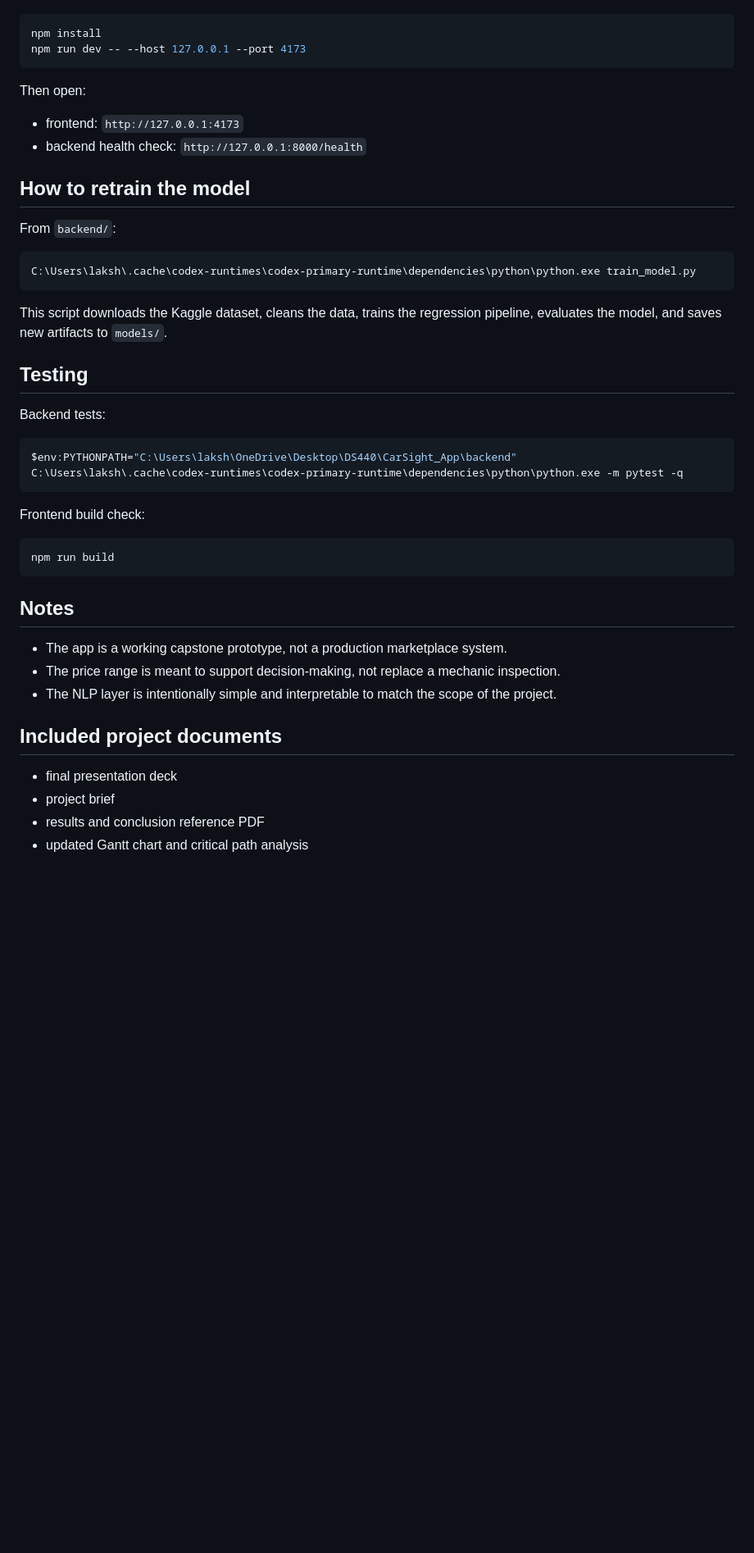
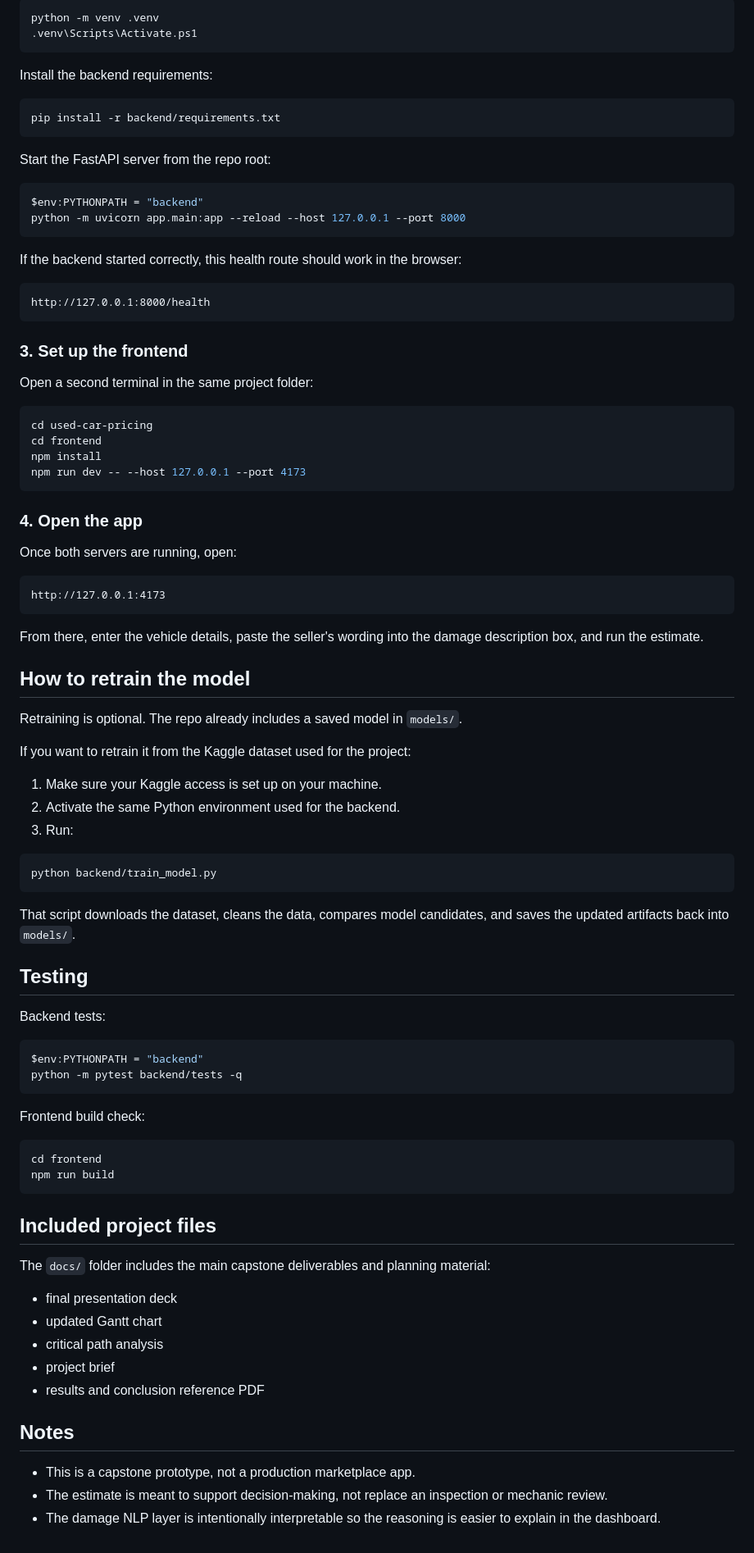
Before and after one commit to laksh10x/used-car-pricing, a Markdown page: README.md, the part around one of its changes. Shown at 82% size. GitHub-like rendering; blank space fills up the shorter version.

````diff
--- a/README.md
+++ b/README.md
@@ -61,48 +72,93 @@ From `frontend/`:
 
 ```powershell
+python -m venv .venv
+.venv\Scripts\Activate.ps1
+```
+
+Install the backend requirements:
+
+```powershell
+pip install -r backend/requirements.txt
+```
+
+Start the FastAPI server from the repo root:
+
+```powershell
+$env:PYTHONPATH = "backend"
+python -m uvicorn app.main:app --reload --host 127.0.0.1 --port 8000
+```
+
+If the backend started correctly, this health route should work in the browser:
+
+```text
+http://127.0.0.1:8000/health
+```
+
+### 3. Set up the frontend
+
+Open a second terminal in the same project folder:
+
+```powershell
+cd used-car-pricing
+cd frontend
 npm install
 npm run dev -- --host 127.0.0.1 --port 4173
 ```
 
-Then open:
+### 4. Open the app
 
-- frontend: `http://127.0.0.1:4173`
-- backend health check: `http://127.0.0.1:8000/health`
+Once both servers are running, open:
+
+```text
+http://127.0.0.1:4173
+```
+
+From there, enter the vehicle details, paste the seller's wording into the damage description box, and run the estimate.
 
 ## How to retrain the model
 
-From `backend/`:
+Retraining is optional. The repo already includes a saved model in `models/`.
+
+If you want to retrain it from the Kaggle dataset used for the project:
+
+1. Make sure your Kaggle access is set up on your machine.
+2. Activate the same Python environment used for the backend.
+3. Run:
 
 ```powershell
-C:\Users\laksh\.cache\codex-runtimes\codex-primary-runtime\dependencies\python\python.exe train_model.py
+python backend/train_model.py
 ```
 
-This script downloads the Kaggle dataset, cleans the data, trains the regression pipeline, evaluates the model, and saves new artifacts to `models/`.
+That script downloads the dataset, cleans the data, compares model candidates, and saves the updated artifacts back into `models/`.
 
 ## Testing
 
 Backend tests:
 
 ```powershell
-$env:PYTHONPATH="C:\Users\laksh\OneDrive\Desktop\DS440\CarSight_App\backend"
-C:\Users\laksh\.cache\codex-runtimes\codex-primary-runtime\dependencies\python\python.exe -m pytest -q
+$env:PYTHONPATH = "backend"
+python -m pytest backend/tests -q
 ```
 
 Frontend build check:
 
 ```powershell
+cd frontend
 npm run build
 ```
 
+## Included project files
+
+The `docs/` folder includes the main capstone deliverables and planning material:
+
+- final presentation deck
+- updated Gantt chart
+- critical path analysis
+- project brief
+- results and conclusion reference PDF
+
 ## Notes
 
-- The app is a working capstone prototype, not a production marketplace system.
-- The price range is meant to support decision-making, not replace a mechanic inspection.
-- The NLP layer is intentionally simple and interpretable to match the scope of the project.
-
-## Included project documents
-
-- final presentation deck
-- project brief
-- results and conclusion reference PDF
-- updated Gantt chart and critical path analysis
+- This is a capstone prototype, not a production marketplace app.
+- The estimate is meant to support decision-making, not replace an inspection or mechanic review.
+- The damage NLP layer is intentionally interpretable so the reasoning is easier to explain in the dashboard.
````
Also changed, not shown: other parts of README.md (+46 -35 lines).
